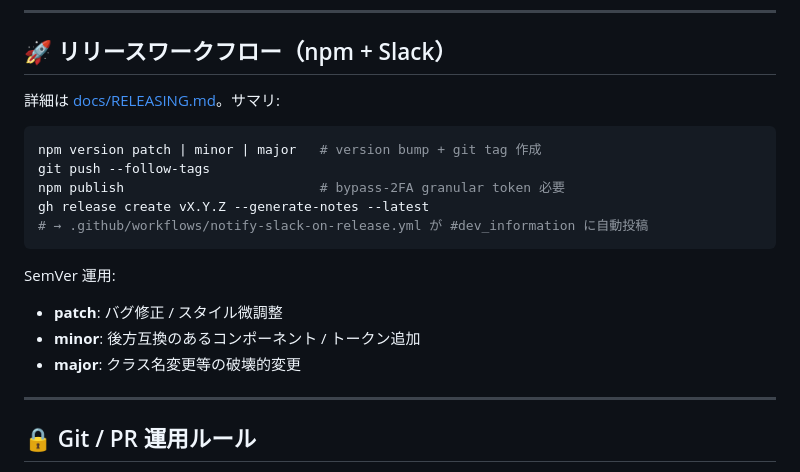
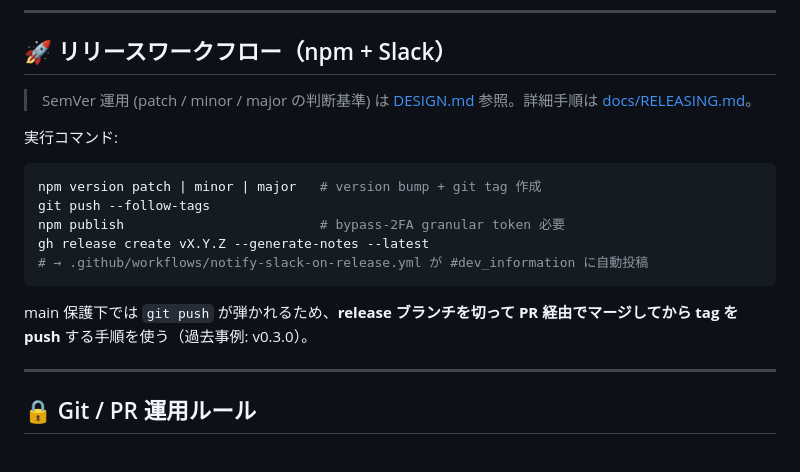
Before and after one commit to relay-development/relay-design-system, a Markdown page: CLAUDE.md, the part around one of its changes. GitHub-like rendering.

````diff
--- a/CLAUDE.md
+++ b/CLAUDE.md
@@ -303,7 +260,9 @@ merge 後、`.github/workflows/deploy-pages.yml` が自動で GitHub Pages に
 
 ## 🚀 リリースワークフロー（npm + Slack）
 
-詳細は [docs/RELEASING.md](docs/RELEASING.md)。サマリ:
+> SemVer 運用 (patch / minor / major の判断基準) は [DESIGN.md](DESIGN.md#versioning) 参照。詳細手順は [docs/RELEASING.md](docs/RELEASING.md)。
+
+実行コマンド:
 
 ```bash
 npm version patch | minor | major   # version bump + git tag 作成
@@ -313,10 +272,7 @@ gh release create vX.Y.Z --generate-notes --latest
 # → .github/workflows/notify-slack-on-release.yml が #dev_information に自動投稿
 ```
 
-SemVer 運用:
-- **patch**: バグ修正 / スタイル微調整
-- **minor**: 後方互換のあるコンポーネント / トークン追加
-- **major**: クラス名変更等の破壊的変更
+main 保護下では `git push` が弾かれるため、**release ブランチを切って PR 経由でマージしてから tag を push** する手順を使う（過去事例: v0.3.0）。
 
 ---
 
````
Also changed, not shown: other parts of CLAUDE.md (+13 -66 lines).
